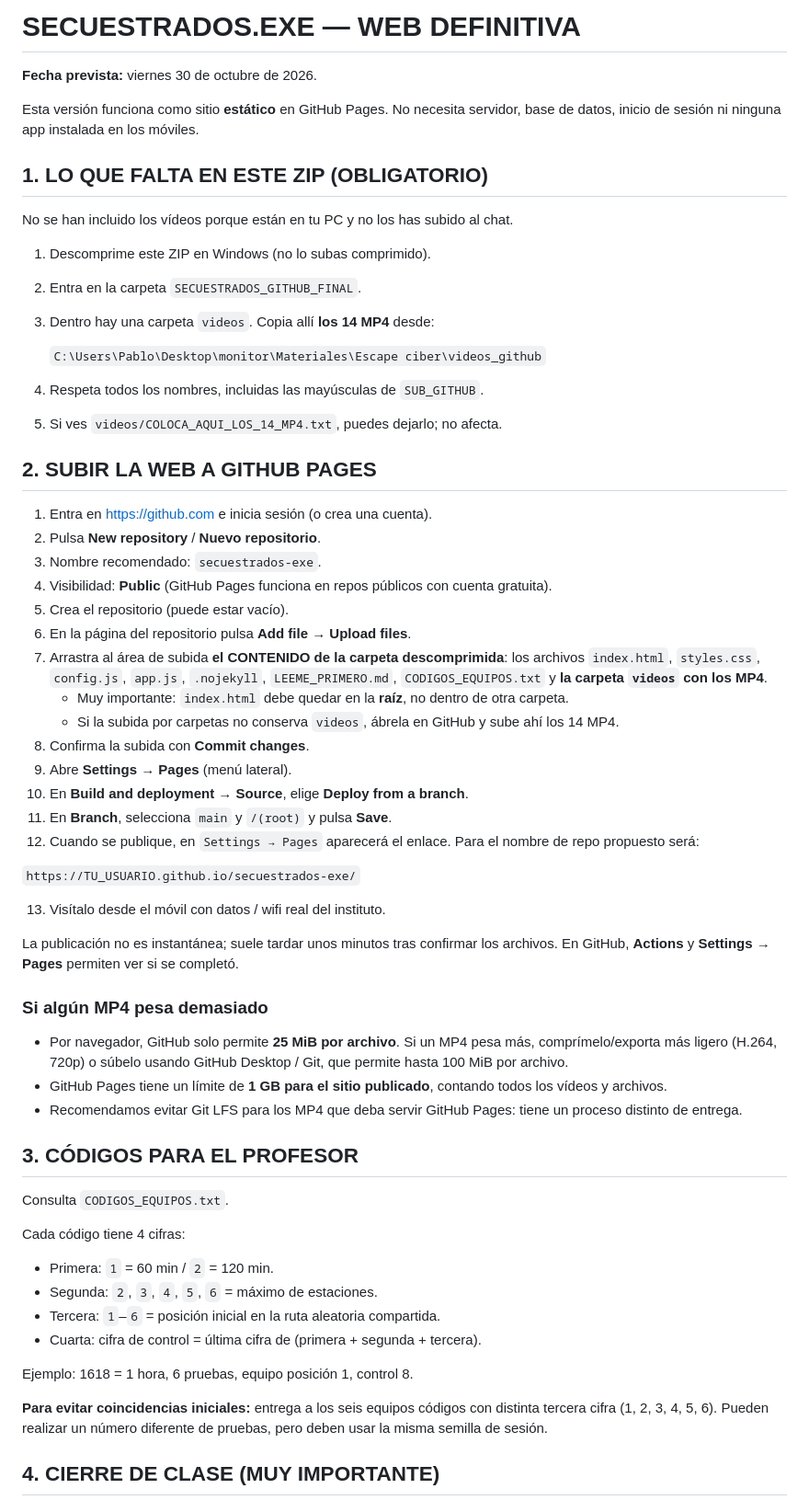
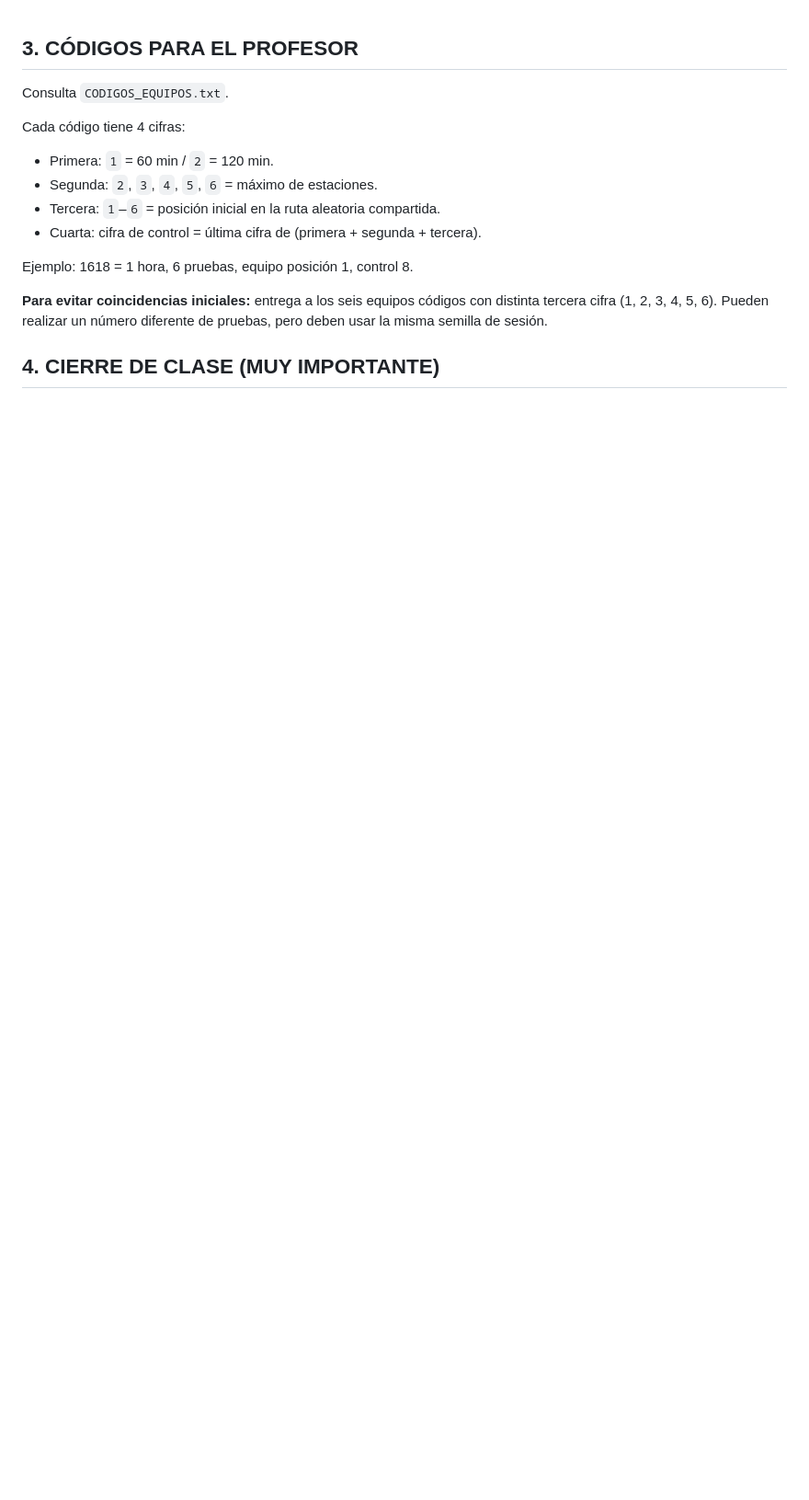
Before and after one commit to monitorpablototana-cpu/secuestrados-exe, a Markdown page: LEEME_PRIMERO.md, the part around the change. Shown at 92% size. GitHub-like rendering; blank space fills up the shorter version.

```diff
--- a/LEEME_PRIMERO.md
+++ b/LEEME_PRIMERO.md
@@ -1,50 +1,4 @@
-# SECUESTRADOS.EXE — WEB DEFINITIVA
 
-**Fecha prevista:** viernes 30 de octubre de 2026.
-
-Esta versión funciona como sitio **estático** en GitHub Pages. No necesita servidor, base de datos, inicio de sesión ni ninguna app instalada en los móviles.
-
-## 1. LO QUE FALTA EN ESTE ZIP (OBLIGATORIO)
-
-No se han incluido los vídeos porque están en tu PC y no los has subido al chat.
-
-1. Descomprime este ZIP en Windows (no lo subas comprimido).
-2. Entra en la carpeta `SECUESTRADOS_GITHUB_FINAL`.
-3. Dentro hay una carpeta `videos`. Copia allí **los 14 MP4** desde:
-
-   `C:\Users\Pablo\Desktop\monitor\Materiales\Escape ciber\videos_github`
-
-4. Respeta todos los nombres, incluidas las mayúsculas de `SUB_GITHUB`.
-5. Si ves `videos/COLOCA_AQUI_LOS_14_MP4.txt`, puedes dejarlo; no afecta.
-
-## 2. SUBIR LA WEB A GITHUB PAGES
-
-1. Entra en https://github.com e inicia sesión (o crea una cuenta).
-2. Pulsa **New repository** / **Nuevo repositorio**.
-3. Nombre recomendado: `secuestrados-exe`.
-4. Visibilidad: **Public** (GitHub Pages funciona en repos públicos con cuenta gratuita).
-5. Crea el repositorio (puede estar vacío).
-6. En la página del repositorio pulsa **Add file → Upload files**.
-7. Arrastra al área de subida **el CONTENIDO de la carpeta descomprimida**: los archivos `index.html`, `styles.css`, `config.js`, `app.js`, `.nojekyll`, `LEEME_PRIMERO.md`, `CODIGOS_EQUIPOS.txt` y **la carpeta `videos` con los MP4**.
-   - Muy importante: `index.html` debe quedar en la **raíz**, no dentro de otra carpeta.
-   - Si la subida por carpetas no conserva `videos`, ábrela en GitHub y sube ahí los 14 MP4.
-8. Confirma la subida con **Commit changes**.
-9. Abre **Settings → Pages** (menú lateral).
-10. En **Build and deployment → Source**, elige **Deploy from a branch**.
-11. En **Branch**, selecciona `main` y `/(root)` y pulsa **Save**.
-12. Cuando se publique, en `Settings → Pages` aparecerá el enlace. Para el nombre de repo propuesto será:
-
-   `https://TU_USUARIO.github.io/secuestrados-exe/`
-
-13. Visítalo desde el móvil con datos / wifi real del instituto.
-
-La publicación no es instantánea; suele tardar unos minutos tras confirmar los archivos. En GitHub, **Actions** y **Settings → Pages** permiten ver si se completó.
-
-### Si algún MP4 pesa demasiado
-
-- Por navegador, GitHub solo permite **25 MiB por archivo**. Si un MP4 pesa más, comprímelo/exporta más ligero (H.264, 720p) o súbelo usando GitHub Desktop / Git, que permite hasta 100 MiB por archivo.
-- GitHub Pages tiene un límite de **1 GB para el sitio publicado**, contando todos los vídeos y archivos.
-- Recomendamos evitar Git LFS para los MP4 que deba servir GitHub Pages: tiene un proceso distinto de entrega.
 
 ## 3. CÓDIGOS PARA EL PROFESOR
 
```
